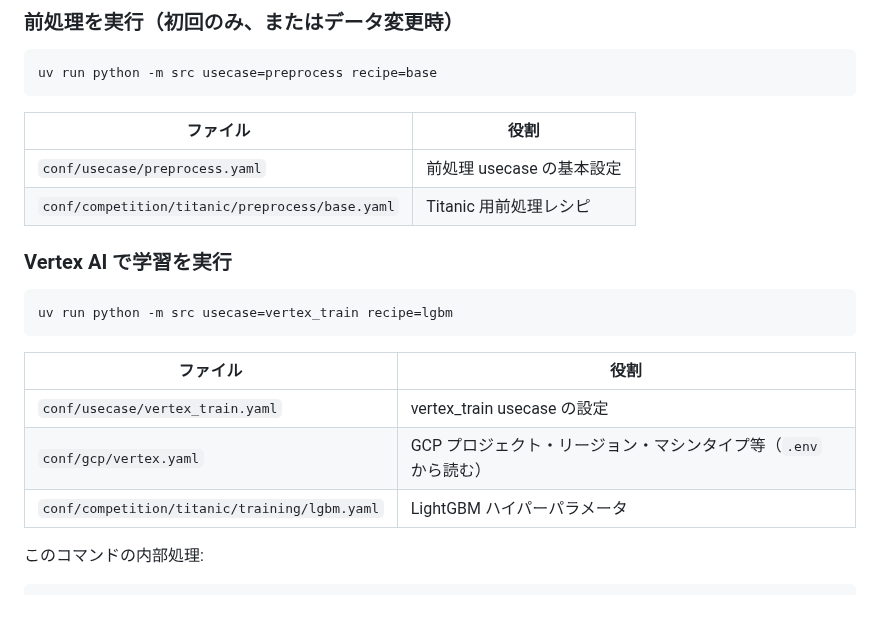
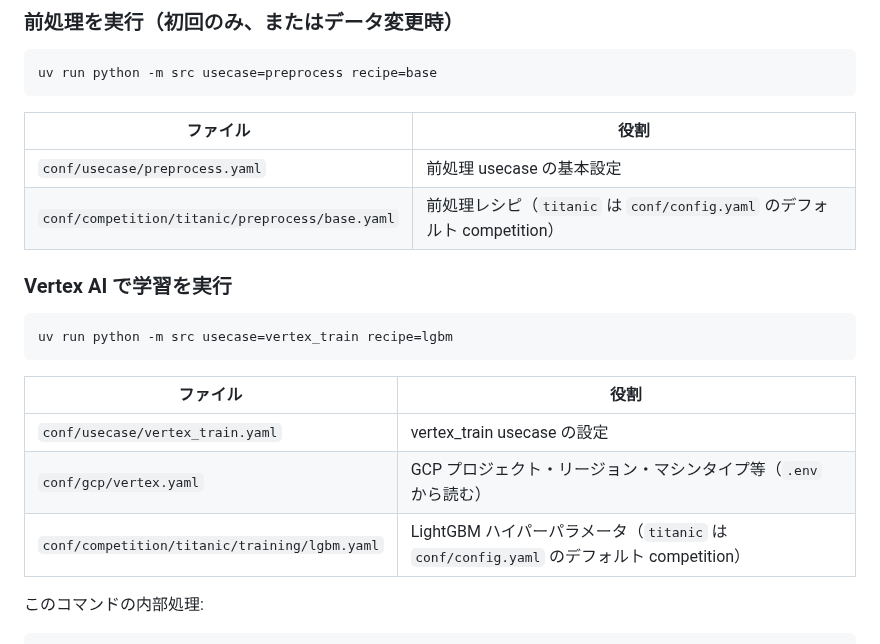
Before and after one commit to makinzm/mlops, a Markdown page: docs/manual/1001_vertex-ai-training.md, the part around one of its changes. GitHub-like rendering; blank space fills up the shorter version.

```diff
--- a/docs/manual/1001_vertex-ai-training.md
+++ b/docs/manual/1001_vertex-ai-training.md
@@ -84,7 +92,7 @@ uv run python -m src usecase=preprocess recipe=base
 | ファイル | 役割 |
 |---------|------|
 | `conf/usecase/preprocess.yaml` | 前処理 usecase の基本設定 |
-| `conf/competition/titanic/preprocess/base.yaml` | Titanic 用前処理レシピ |
+| `conf/competition/titanic/preprocess/base.yaml` | 前処理レシピ（`titanic` は `conf/config.yaml` のデフォルト competition） |
 
 ### Vertex AI で学習を実行
 
@@ -96,7 +104,7 @@ uv run python -m src usecase=vertex_train recipe=lgbm
 |---------|------|
 | `conf/usecase/vertex_train.yaml` | vertex_train usecase の設定 |
 | `conf/gcp/vertex.yaml` | GCP プロジェクト・リージョン・マシンタイプ等（`.env` から読む） |
-| `conf/competition/titanic/training/lgbm.yaml` | LightGBM ハイパーパラメータ |
+| `conf/competition/titanic/training/lgbm.yaml` | LightGBM ハイパーパラメータ（`titanic` は `conf/config.yaml` のデフォルト competition） |
 
 このコマンドの内部処理:
 
```
Also changed, not shown: other parts of docs/manual/1001_vertex-ai-training.md (+14 -6 lines).
